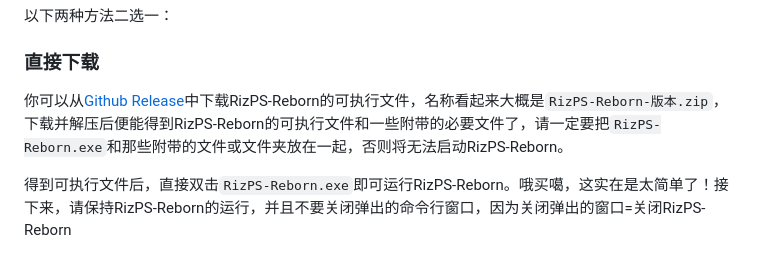
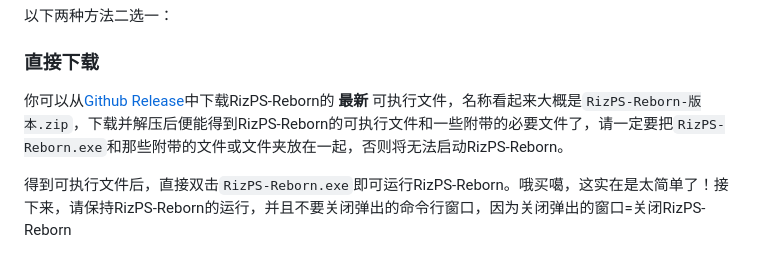
Before and after one commit to sout233/RizPS-Reborn, a Markdown page: README.md, the part around the change. Rendered like a GitHub page.

```diff
--- a/README.md
+++ b/README.md
@@ -10,7 +10,7 @@ RizPS-Reborn的运行本身并没有任何特殊要求，只需要一台运行Wi
 ## 1.运行RizPS-Reborn
 以下两种方法二选一：
 ### 直接下载
-你可以从[Github Release](../../releases)中下载RizPS-Reborn的可执行文件，名称看起来大概是`RizPS-Reborn-版本.zip`，下载并解压后便能得到RizPS-Reborn的可执行文件和一些附带的必要文件了，请一定要把`RizPS-Reborn.exe`和那些附带的文件或文件夹放在一起，否则将无法启动RizPS-Reborn。
+你可以从[Github Release](../../releases)中下载RizPS-Reborn的 **最新** 可执行文件，名称看起来大概是`RizPS-Reborn-版本.zip`，下载并解压后便能得到RizPS-Reborn的可执行文件和一些附带的必要文件了，请一定要把`RizPS-Reborn.exe`和那些附带的文件或文件夹放在一起，否则将无法启动RizPS-Reborn。
 
 得到可执行文件后，直接双击`RizPS-Reborn.exe`即可运行RizPS-Reborn。哦买噶，这实在是太简单了！接下来，请保持RizPS-Reborn的运行，并且不要关闭弹出的命令行窗口，因为关闭弹出的窗口=关闭RizPS-Reborn
 ### 自行编译
```
